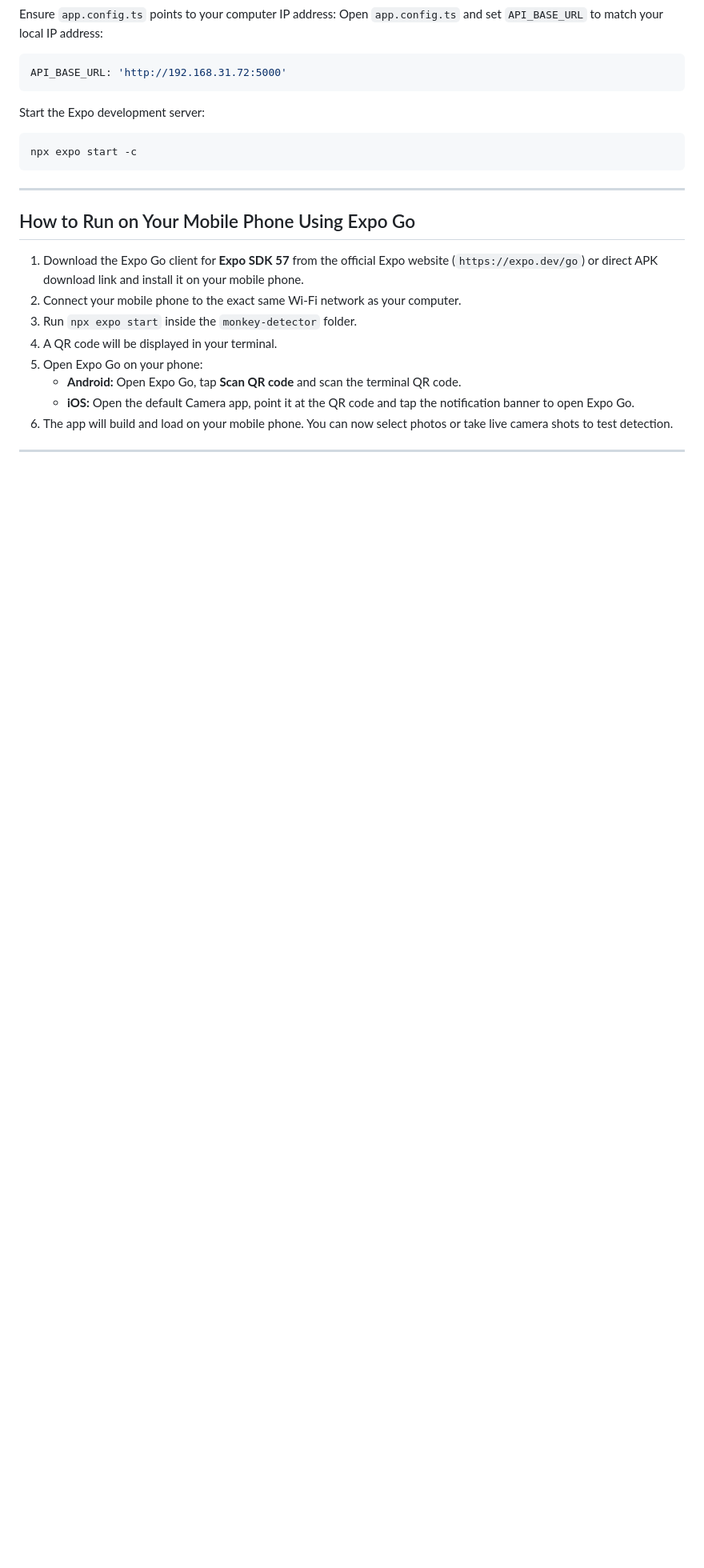
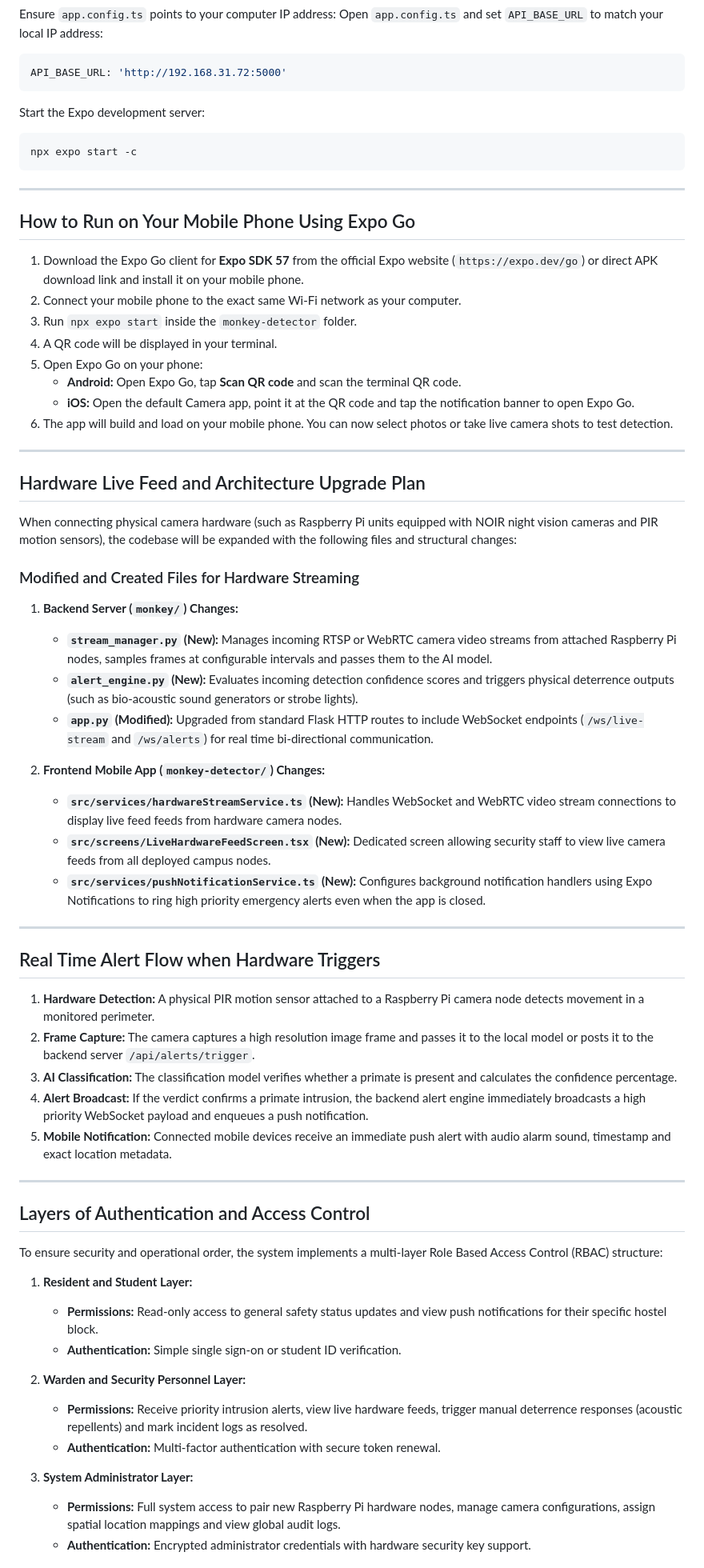
Before and after one commit to VishuTx/monkie, a Markdown page: README.md, the part around one of its changes. Shown at 80% size. Rendered like a GitHub page; blank space fills up the shorter version.

Commit message:
Add hardware stream integration, RBAC, real-time alerts, and spatial mapping to README

```diff
--- a/README.md
+++ b/README.md
@@ -108,3 +108,47 @@ npx expo start -c
 
 ---
 
+## Hardware Live Feed and Architecture Upgrade Plan
+
+When connecting physical camera hardware (such as Raspberry Pi units equipped with NOIR night vision cameras and PIR motion sensors), the codebase will be expanded with the following files and structural changes:
+
+### Modified and Created Files for Hardware Streaming
+
+1. **Backend Server (`monkey/`) Changes:**
+   * **`stream_manager.py` (New):** Manages incoming RTSP or WebRTC camera video streams from attached Raspberry Pi nodes, samples frames at configurable intervals and passes them to the AI model.
+   * **`alert_engine.py` (New):** Evaluates incoming detection confidence scores and triggers physical deterrence outputs (such as bio-acoustic sound generators or strobe lights).
+   * **`app.py` (Modified):** Upgraded from standard Flask HTTP routes to include WebSocket endpoints (`/ws/live-stream` and `/ws/alerts`) for real time bi-directional communication.
+
+2. **Frontend Mobile App (`monkey-detector/`) Changes:**
+   * **`src/services/hardwareStreamService.ts` (New):** Handles WebSocket and WebRTC video stream connections to display live feed feeds from hardware camera nodes.
+   * **`src/screens/LiveHardwareFeedScreen.tsx` (New):** Dedicated screen allowing security staff to view live camera feeds from all deployed campus nodes.
+   * **`src/services/pushNotificationService.ts` (New):** Configures background notification handlers using Expo Notifications to ring high priority emergency alerts even when the app is closed.
+
+---
+
+## Real Time Alert Flow when Hardware Triggers
+
+1. **Hardware Detection:** A physical PIR motion sensor attached to a Raspberry Pi camera node detects movement in a monitored perimeter.
+2. **Frame Capture:** The camera captures a high resolution image frame and passes it to the local model or posts it to the backend server `/api/alerts/trigger`.
+3. **AI Classification:** The classification model verifies whether a primate is present and calculates the confidence percentage.
+4. **Alert Broadcast:** If the verdict confirms a primate intrusion, the backend alert engine immediately broadcasts a high priority WebSocket payload and enqueues a push notification.
+5. **Mobile Notification:** Connected mobile devices receive an immediate push alert with audio alarm sound, timestamp and exact location metadata.
+
+---
+
+## Layers of Authentication and Access Control
+
+To ensure security and operational order, the system implements a multi-layer Role Based Access Control (RBAC) structure:
+
+1. **Resident and Student Layer:**
+   * **Permissions:** Read-only access to general safety status updates and view push notifications for their specific hostel block.
+   * **Authentication:** Simple single sign-on or student ID verification.
+
+2. **Warden and Security Personnel Layer:**
+   * **Permissions:** Receive priority intrusion alerts, view live hardware feeds, trigger manual deterrence responses (acoustic repellents) and mark incident logs as resolved.
+   * **Authentication:** Multi-factor authentication with secure token renewal.
+
+3. **System Administrator Layer:**
+   * **Permissions:** Full system access to pair new Raspberry Pi hardware nodes, manage camera configurations, assign spatial location mappings and view global audit logs.
+   * **Authentication:** Encrypted administrator credentials with hardware security key support.
+
```
Also changed, not shown: other parts of README.md (+33 -0 lines).
